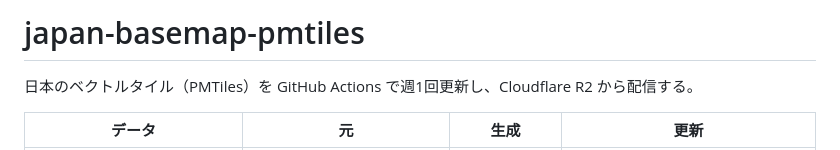
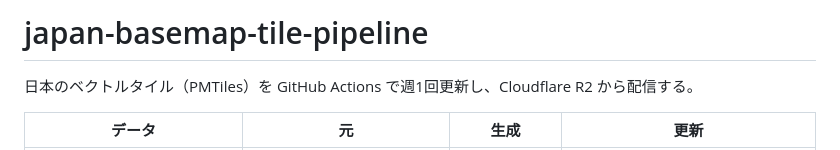
Before and after one commit to shiwaku/japan-basemap-pmtiles, a Markdown page: README.md, the part around the change. GitHub-like rendering.

Commit message:
リポジトリ名の変更に合わせて README の見出しを直す
Co-Authored-By: Claude Opus 5.5 <noreply@anthropic.com>

```diff
--- a/README.md
+++ b/README.md
@@ -1,4 +1,4 @@
-# japan-basemap-pmtiles
+# japan-basemap-tile-pipeline
 
 日本のベクトルタイル（PMTiles）を GitHub Actions で週1回更新し、Cloudflare R2 から配信する。
 
```
